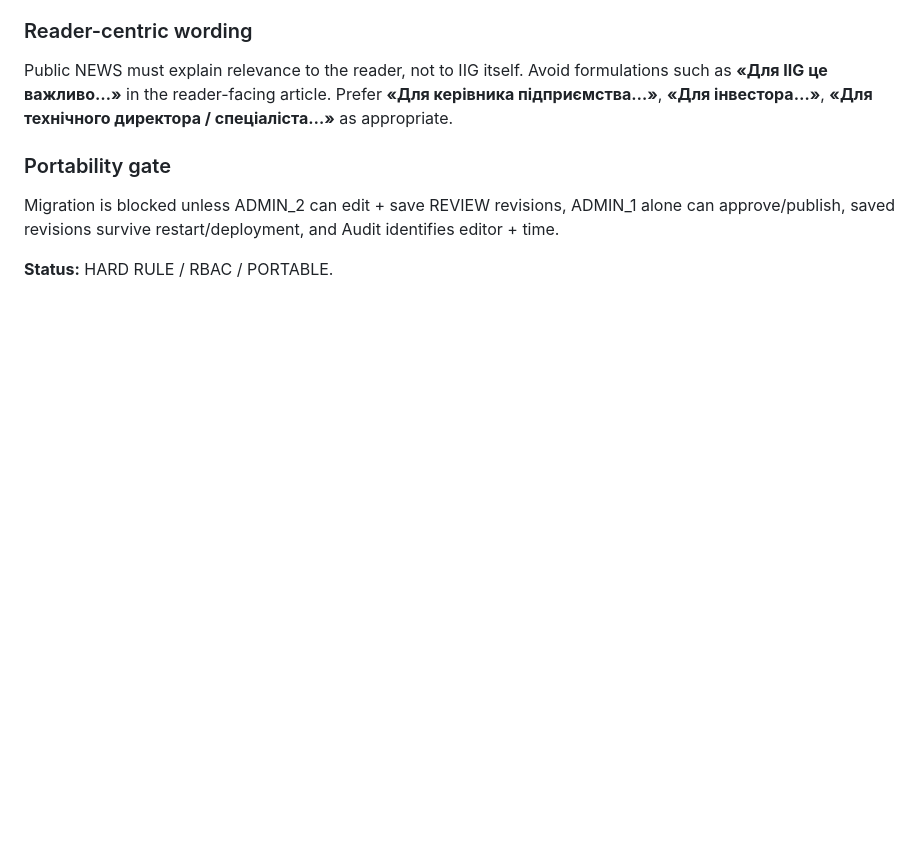
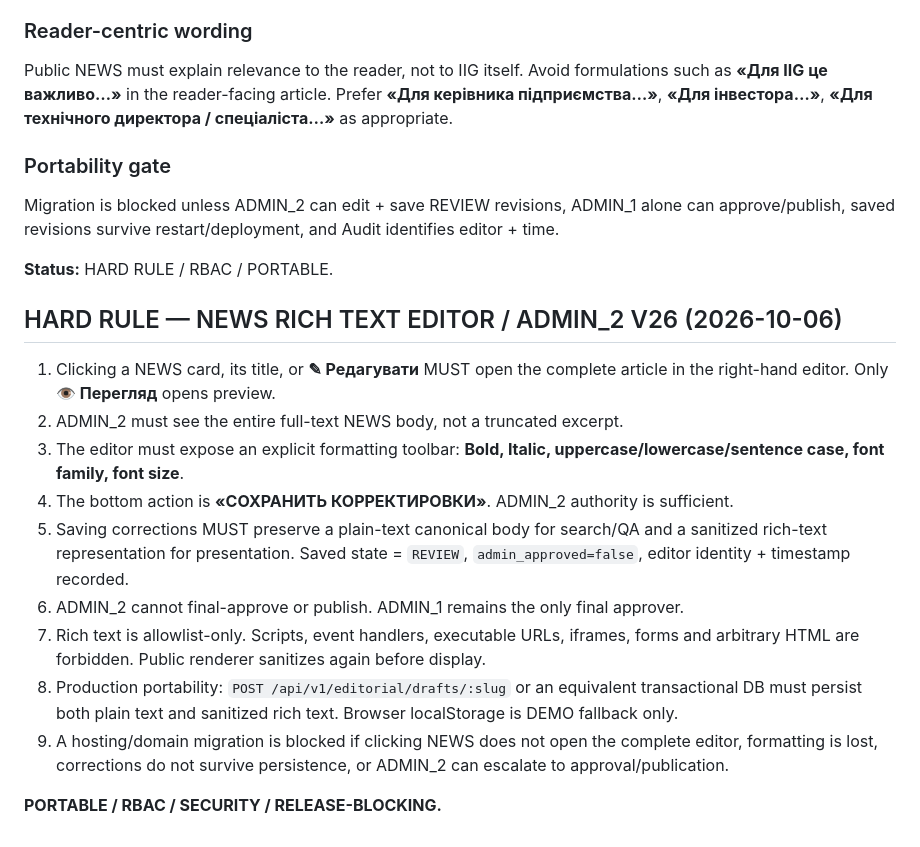
Before and after one commit to developiig-hue/IIG_PLATFORM_DEMO, a Markdown page: ADMIN_MASTER_SPEC.md, the part around the change. Rendered like a GitHub page; blank space fills up the shorter version.

Commit message:
protocol: lock ADMIN_2 full rich NEWS editor V26

```diff
--- a/ADMIN_MASTER_SPEC.md
+++ b/ADMIN_MASTER_SPEC.md
@@ -1357,3 +1357,18 @@ Public NEWS must explain relevance to the reader, not to IIG itself. Avoid formu
 Migration is blocked unless ADMIN_2 can edit + save REVIEW revisions, ADMIN_1 alone can approve/publish, saved revisions survive restart/deployment, and Audit identifies editor + time.
 
 **Status:** HARD RULE / RBAC / PORTABLE.
+
+
+## HARD RULE — NEWS RICH TEXT EDITOR / ADMIN_2 V26 (2026-10-06)
+
+1. Clicking a NEWS card, its title, or **✎ Редагувати** MUST open the complete article in the right-hand editor. Only **👁 Перегляд** opens preview.
+2. ADMIN_2 must see the entire full-text NEWS body, not a truncated excerpt.
+3. The editor must expose an explicit formatting toolbar: **Bold, Italic, uppercase/lowercase/sentence case, font family, font size**.
+4. The bottom action is **«СОХРАНИТЬ КОРРЕКТИРОВКИ»**. ADMIN_2 authority is sufficient.
+5. Saving corrections MUST preserve a plain-text canonical body for search/QA and a sanitized rich-text representation for presentation. Saved state = `REVIEW`, `admin_approved=false`, editor identity + timestamp recorded.
+6. ADMIN_2 cannot final-approve or publish. ADMIN_1 remains the only final approver.
+7. Rich text is allowlist-only. Scripts, event handlers, executable URLs, iframes, forms and arbitrary HTML are forbidden. Public renderer sanitizes again before display.
+8. Production portability: `POST /api/v1/editorial/drafts/:slug` or an equivalent transactional DB must persist both plain text and sanitized rich text. Browser localStorage is DEMO fallback only.
+9. A hosting/domain migration is blocked if clicking NEWS does not open the complete editor, formatting is lost, corrections do not survive persistence, or ADMIN_2 can escalate to approval/publication.
+
+**PORTABLE / RBAC / SECURITY / RELEASE-BLOCKING.**
```
